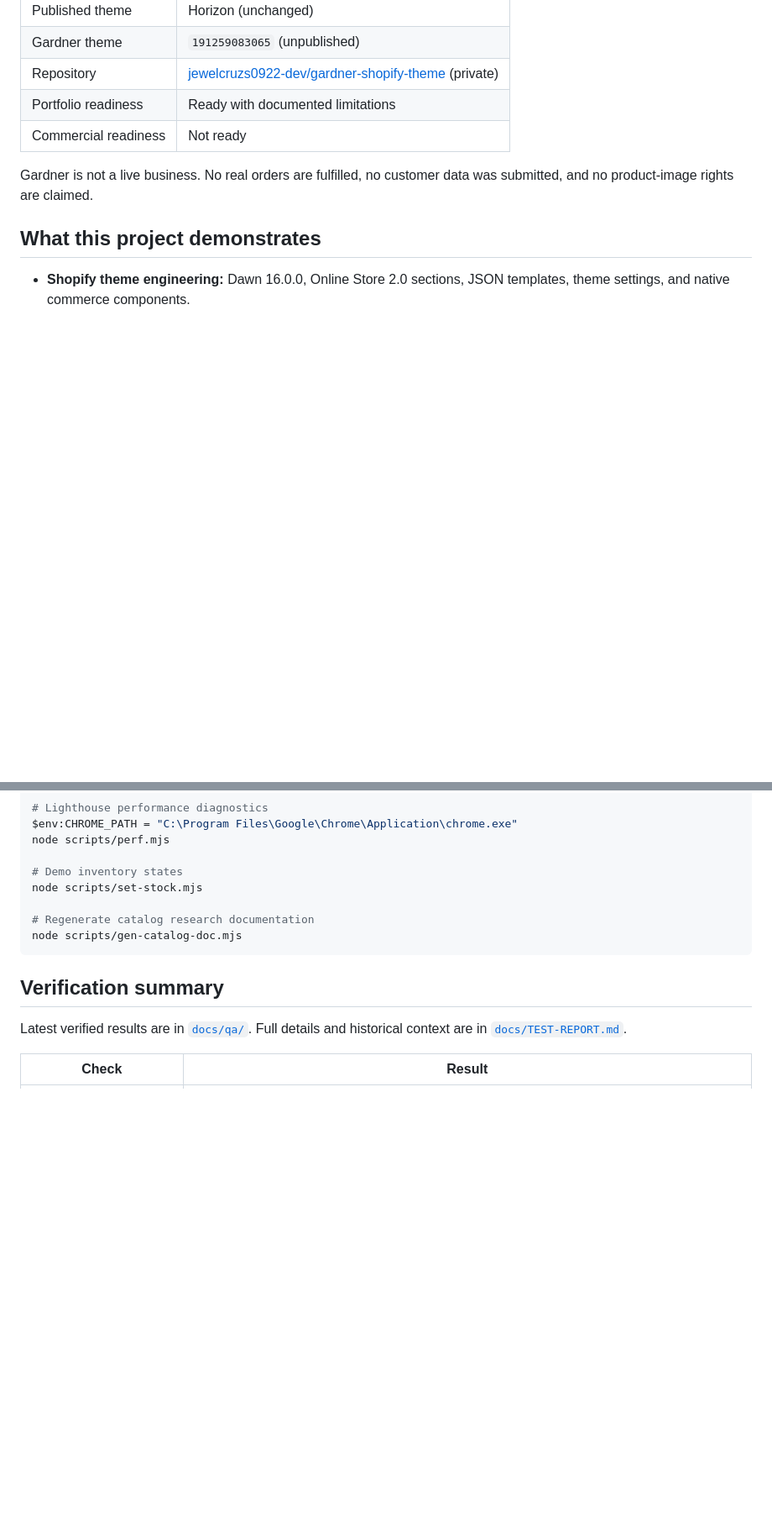
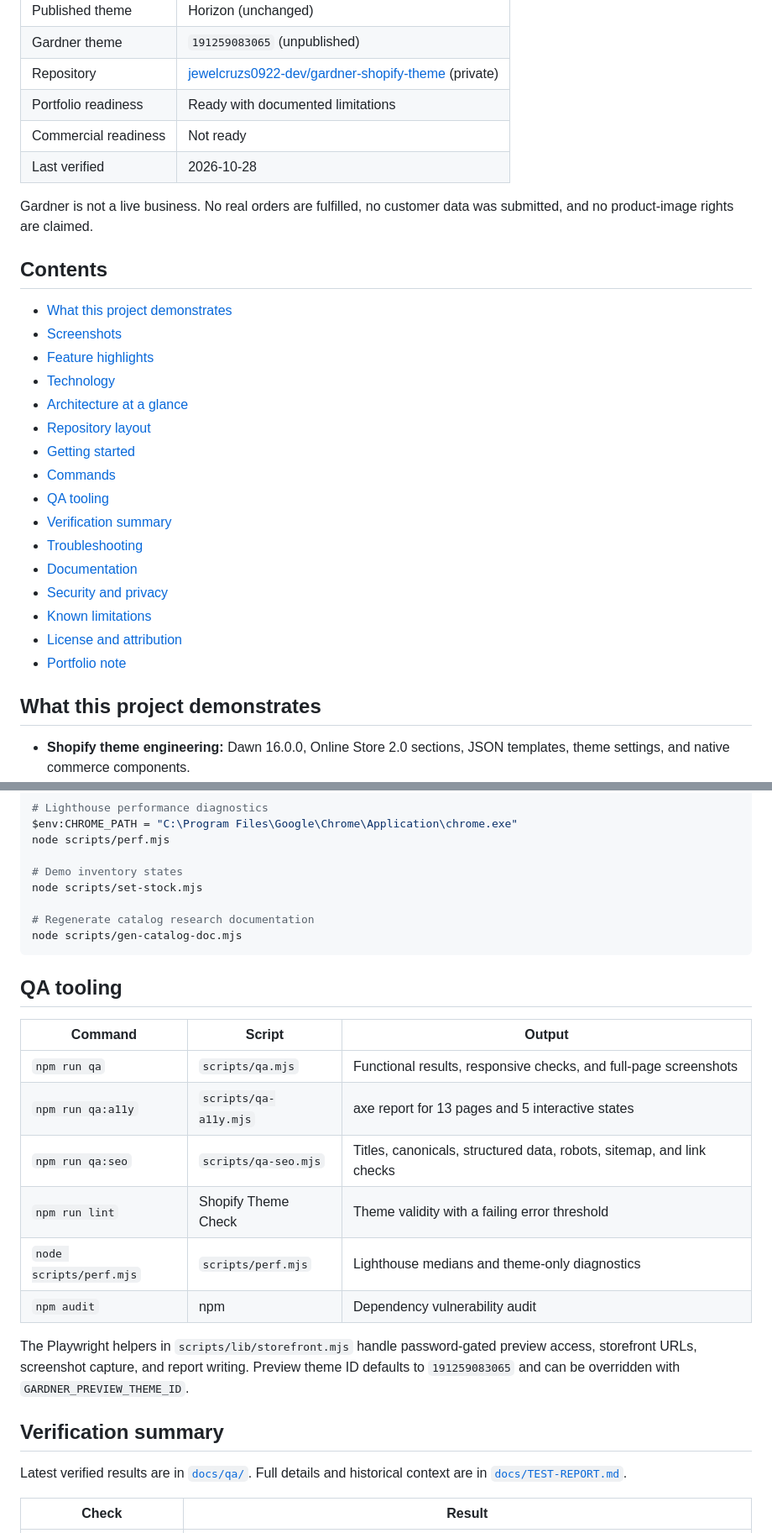
Before and after one commit to jewelcruzs0922-dev/gardner-shopify-theme, a Markdown page: README.md, 2 parts joined by grey strips. Shown at 84% size. GitHub-like rendering; blank space fills up the shorter version.

````diff
--- a/README.md
+++ b/README.md
@@ -17,8 +17,28 @@ A portfolio-quality Shopify Online Store 2.0 theme for a fictional garden-tools
 | Repository | [jewelcruzs0922-dev/gardner-shopify-theme](https://github.com/jewelcruzs0922-dev/gardner-shopify-theme) (private) |
 | Portfolio readiness | Ready with documented limitations |
 | Commercial readiness | Not ready |
+| Last verified | 2026-10-28 |
 
 Gardner is not a live business. No real orders are fulfilled, no customer data was submitted, and no product-image rights are claimed.
+
+## Contents
+
+- [What this project demonstrates](#what-this-project-demonstrates)
+- [Screenshots](#screenshots)
+- [Feature highlights](#feature-highlights)
+- [Technology](#technology)
+- [Architecture at a glance](#architecture-at-a-glance)
+- [Repository layout](#repository-layout)
+- [Getting started](#getting-started)
+- [Commands](#commands)
+- [QA tooling](#qa-tooling)
+- [Verification summary](#verification-summary)
+- [Troubleshooting](#troubleshooting)
+- [Documentation](#documentation)
+- [Security and privacy](#security-and-privacy)
+- [Known limitations](#known-limitations)
+- [License and attribution](#license-and-attribution)
+- [Portfolio note](#portfolio-note)
 
 ## What this project demonstrates
 
@@ -162,6 +214,19 @@ node scripts/set-stock.mjs
 node scripts/gen-catalog-doc.mjs
 ```
 
+## QA tooling
+
+| Command | Script | Output |
+|---|---|---|
+| `npm run qa` | `scripts/qa.mjs` | Functional results, responsive checks, and full-page screenshots |
+| `npm run qa:a11y` | `scripts/qa-a11y.mjs` | axe report for 13 pages and 5 interactive states |
+| `npm run qa:seo` | `scripts/qa-seo.mjs` | Titles, canonicals, structured data, robots, sitemap, and link checks |
+| `npm run lint` | Shopify Theme Check | Theme validity with a failing error threshold |
+| `node scripts/perf.mjs` | `scripts/perf.mjs` | Lighthouse medians and theme-only diagnostics |
+| `npm audit` | npm | Dependency vulnerability audit |
+
+The Playwright helpers in `scripts/lib/storefront.mjs` handle password-gated preview access, storefront URLs, screenshot capture, and report writing. Preview theme ID defaults to `191259083065` and can be overridden with `GARDNER_PREVIEW_THEME_ID`.
+
 ## Verification summary
 
 Latest verified results are in [`docs/qa/`](docs/qa/). Full details and historical context are in [`docs/TEST-REPORT.md`](docs/TEST-REPORT.md).
````
Also changed, not shown: other parts of README.md (+51 -0 lines), docs/qa/readme-collection.jpg (added).
